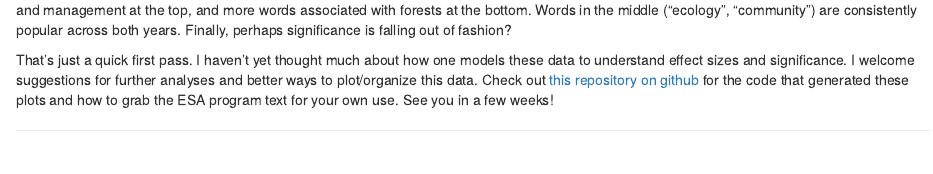
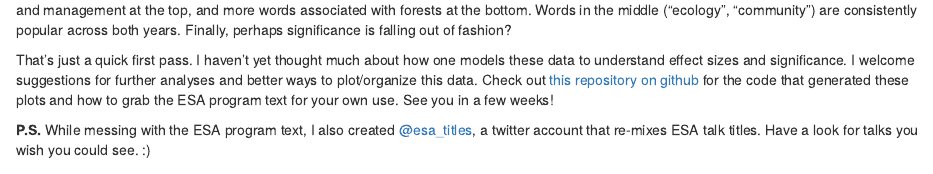
Before and after one commit to noamross/esaprog, an R Markdown document (esa_corpus_compare.Rmd): the page in a window 1100 px wide, from 820 px down. Rendered offline with R 4.5, knitr and Pandoc, with nearby package versions; some code elsewhere in the file could not run offline.

Commit message:
Added reference to @esa_titles

```diff
--- a/esa_corpus_compare.Rmd
+++ b/esa_corpus_compare.Rmd
@@ -204,6 +204,9 @@ github](https://github.com/noamross/esaprog) for the code that generated
 these plots and how to grab the ESA program text for your own use. See
 you in a few weeks!
 
+**P.S.** While messing with the ESA program text, I also created [@esa_titles](http://twitter.com/esa_titles), a twitter account that re-mixes
+ESA talk titles. Have a look for talks you wish you could see. :)
+
 [^1]: "pollinia" is a stand-in for all pollination-related words here,
     as I applied [stemming](http://en.wikipedia.org/wiki/Stemming) to
     the text.
```
Also changed, not shown: esa_corpus_compare.md.
